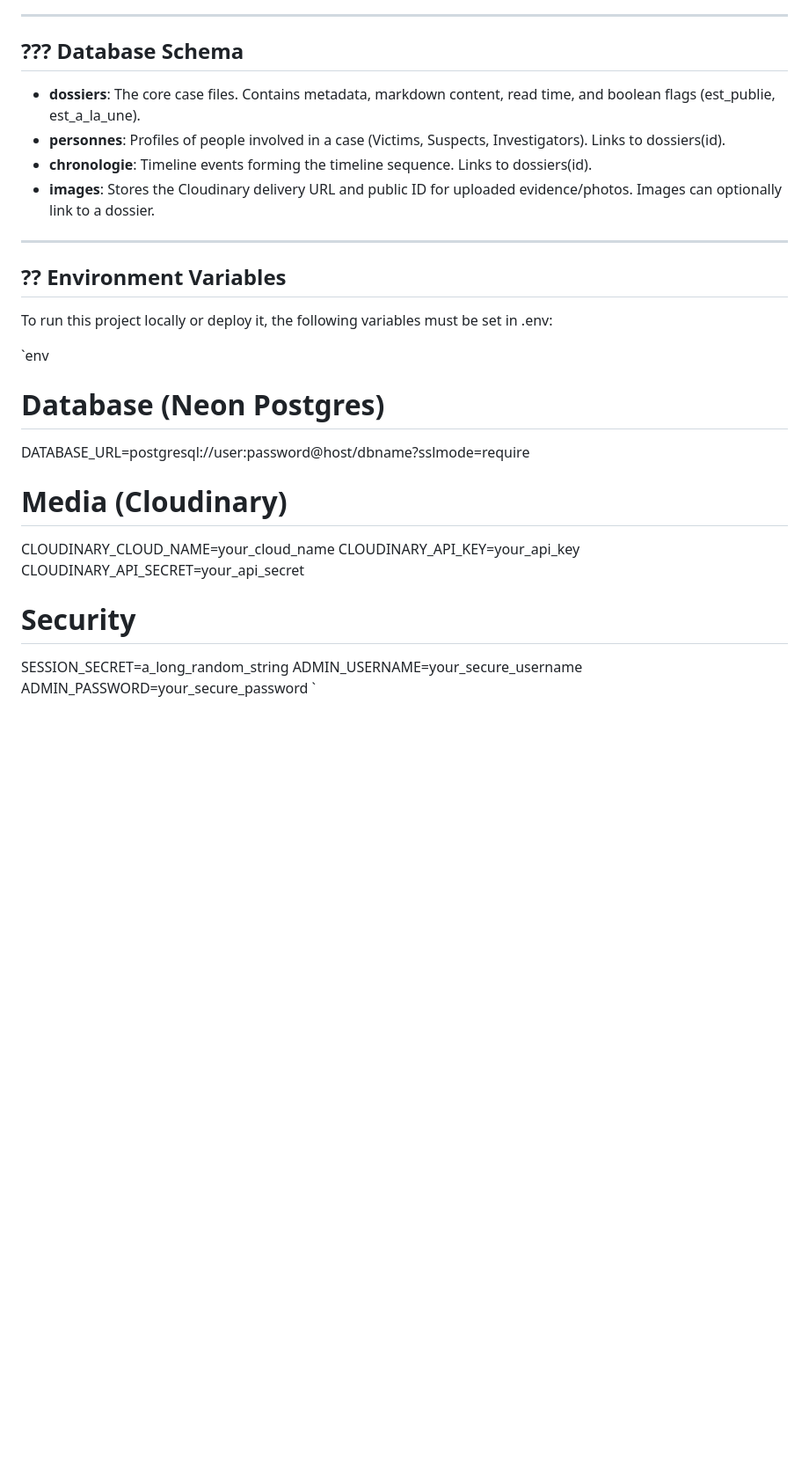
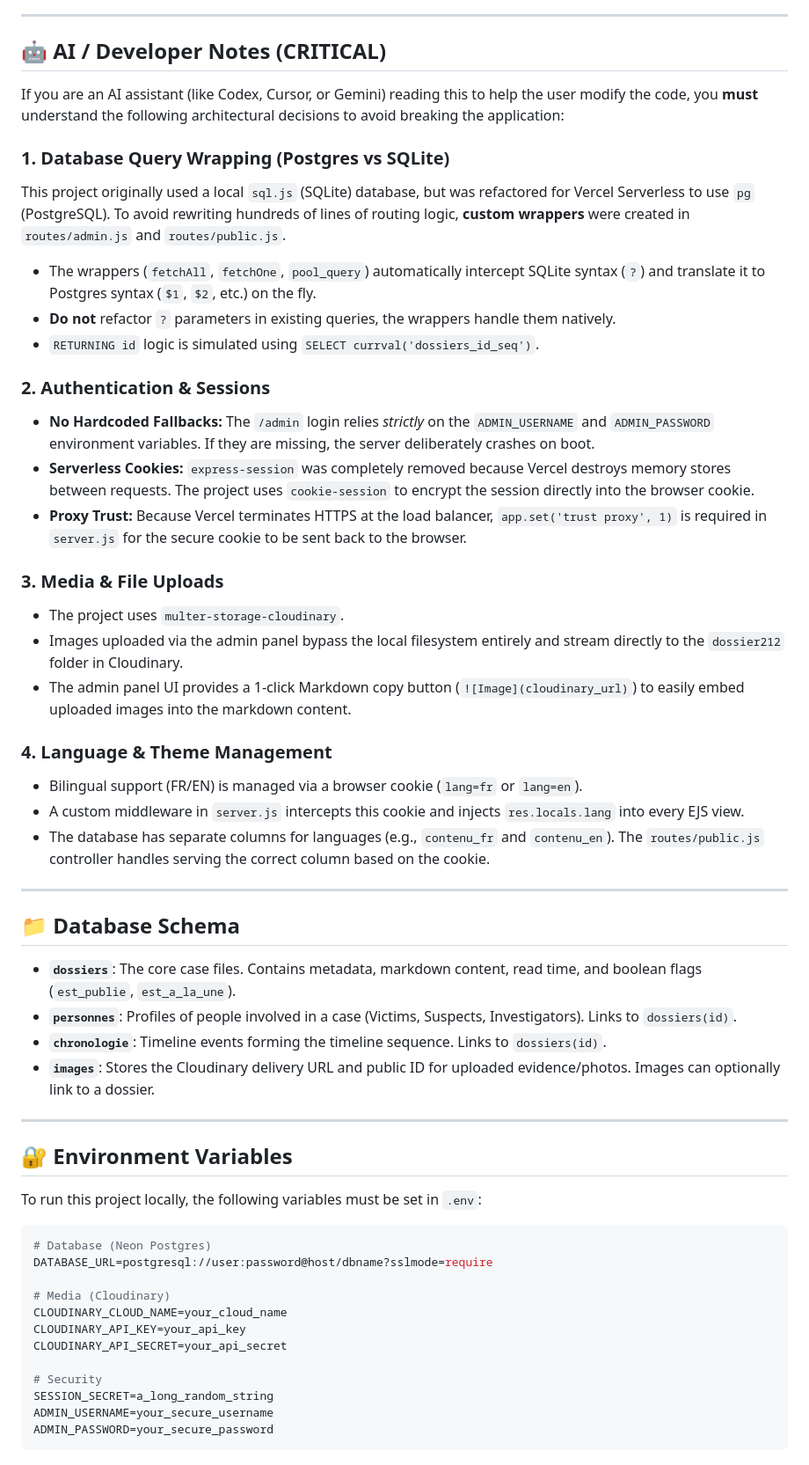
Before and after one commit to Abdelouahedb/dossier212, a Markdown page: README.md, the part around one of its changes. Shown at 88% size. Rendered like a GitHub page; blank space fills up the shorter version.

Commit message:
Update README.md with professional formatting, features list, and AI notes

````diff
--- a/README.md
+++ b/README.md
@@ -51,20 +32,48 @@ outes/public.js controller handles serving the correct column based on the cooki
 
 ---
 
-## ??? Database Schema
+## 🤖 AI / Developer Notes (CRITICAL)
 
-*   **dossiers**: The core case files. Contains metadata, markdown content, read time, and boolean flags (est_publie, est_a_la_une).
-*   **personnes**: Profiles of people involved in a case (Victims, Suspects, Investigators). Links to dossiers(id).
-*   **chronologie**: Timeline events forming the timeline sequence. Links to dossiers(id).
-*   **images**: Stores the Cloudinary delivery URL and public ID for uploaded evidence/photos. Images can optionally link to a dossier.
+If you are an AI assistant (like Codex, Cursor, or Gemini) reading this to help the user modify the code, you **must** understand the following architectural decisions to avoid breaking the application:
+
+### 1. Database Query Wrapping (Postgres vs SQLite)
+This project originally used a local `sql.js` (SQLite) database, but was refactored for Vercel Serverless to use `pg` (PostgreSQL).
+To avoid rewriting hundreds of lines of routing logic, **custom wrappers** were created in `routes/admin.js` and `routes/public.js`.
+* The wrappers (`fetchAll`, `fetchOne`, `pool_query`) automatically intercept SQLite syntax (`?`) and translate it to Postgres syntax (`$1`, `$2`, etc.) on the fly.
+* **Do not** refactor `?` parameters in existing queries, the wrappers handle them natively.
+* `RETURNING id` logic is simulated using `SELECT currval('dossiers_id_seq')`.
+
+### 2. Authentication & Sessions
+* **No Hardcoded Fallbacks:** The `/admin` login relies *strictly* on the `ADMIN_USERNAME` and `ADMIN_PASSWORD` environment variables. If they are missing, the server deliberately crashes on boot.
+* **Serverless Cookies:** `express-session` was completely removed because Vercel destroys memory stores between requests. The project uses `cookie-session` to encrypt the session directly into the browser cookie.
+* **Proxy Trust:** Because Vercel terminates HTTPS at the load balancer, `app.set('trust proxy', 1)` is required in `server.js` for the secure cookie to be sent back to the browser.
+
+### 3. Media & File Uploads
+* The project uses `multer-storage-cloudinary`.
+* Images uploaded via the admin panel bypass the local filesystem entirely and stream directly to the `dossier212` folder in Cloudinary.
+* The admin panel UI provides a 1-click Markdown copy button (`![Image](cloudinary_url)`) to easily embed uploaded images into the markdown content.
+
+### 4. Language & Theme Management
+* Bilingual support (FR/EN) is managed via a browser cookie (`lang=fr` or `lang=en`).
+* A custom middleware in `server.js` intercepts this cookie and injects `res.locals.lang` into every EJS view.
+* The database has separate columns for languages (e.g., `contenu_fr` and `contenu_en`). The `routes/public.js` controller handles serving the correct column based on the cookie.
 
 ---
 
-## ?? Environment Variables
+## 📁 Database Schema
 
-To run this project locally or deploy it, the following variables must be set in .env:
+* **`dossiers`**: The core case files. Contains metadata, markdown content, read time, and boolean flags (`est_publie`, `est_a_la_une`).
+* **`personnes`**: Profiles of people involved in a case (Victims, Suspects, Investigators). Links to `dossiers(id)`.
+* **`chronologie`**: Timeline events forming the timeline sequence. Links to `dossiers(id)`.
+* **`images`**: Stores the Cloudinary delivery URL and public ID for uploaded evidence/photos. Images can optionally link to a dossier.
 
-`env
+---
+
+## 🔐 Environment Variables
+
+To run this project locally, the following variables must be set in `.env`:
+
+```env
 # Database (Neon Postgres)
 DATABASE_URL=postgresql://user:password@host/dbname?sslmode=require
 
@@ -77,4 +86,4 @@ CLOUDINARY_API_SECRET=your_api_secret
 SESSION_SECRET=a_long_random_string
 ADMIN_USERNAME=your_secure_username
 ADMIN_PASSWORD=your_secure_password
-`
+```
````
Also changed, not shown: other parts of README.md (+20 -39 lines).
